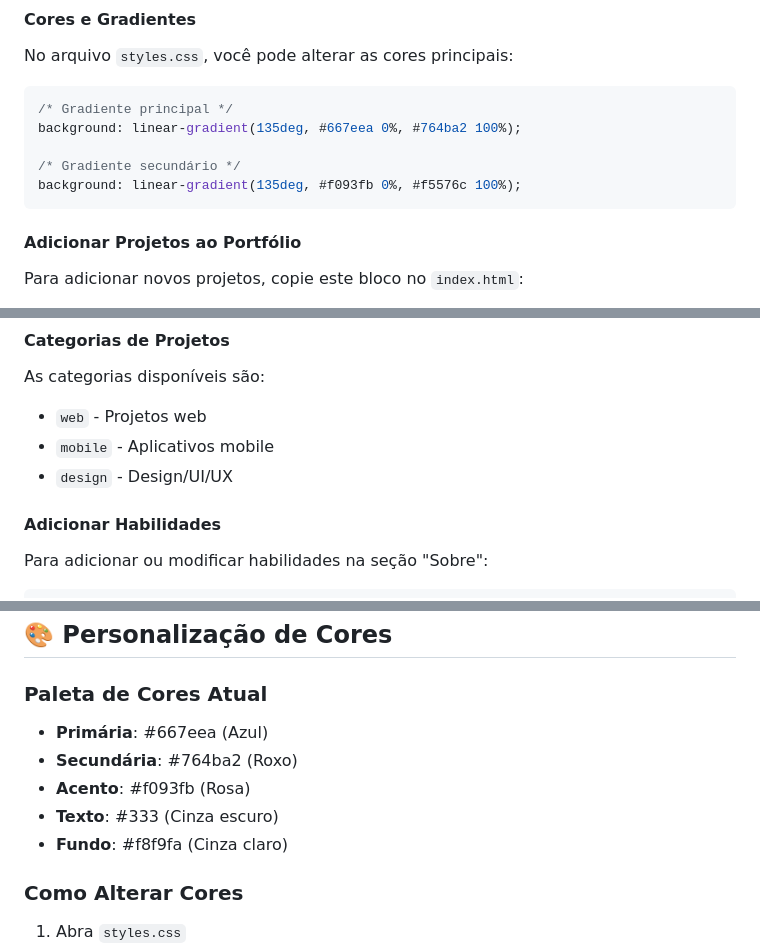
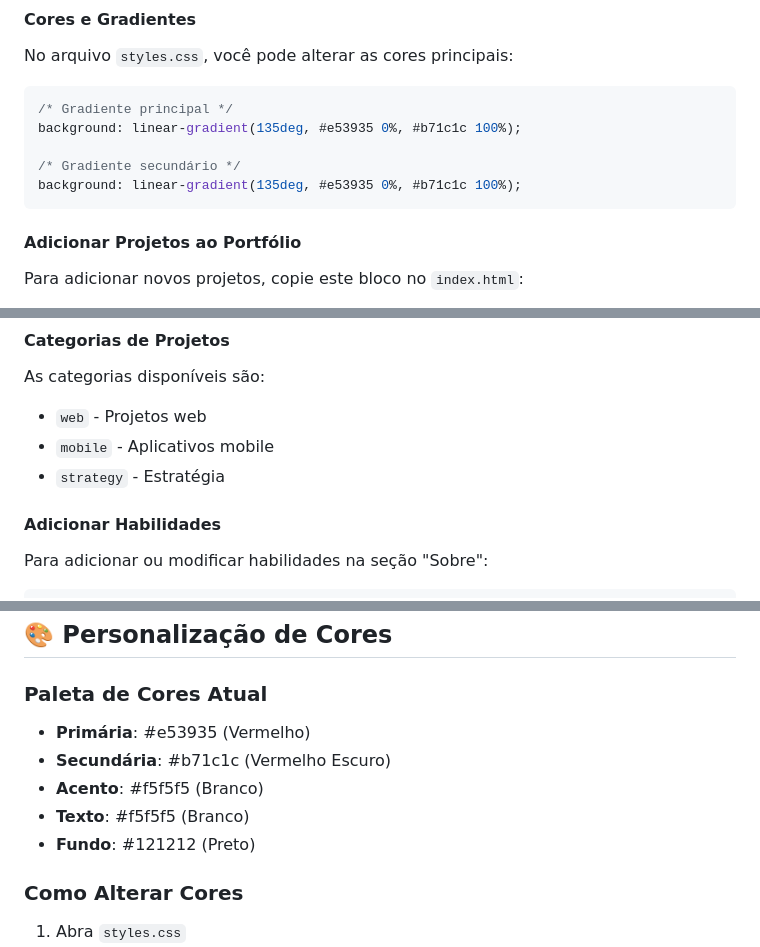
Before and after one commit to rafaelweiblen/estudos, a Markdown page: README.md, 3 parts joined by grey strips. Drawn GitHub-style.

Commit message:
Docs: Update README with new color scheme

````diff
--- a/README.md
+++ b/README.md
@@ -82,10 +82,10 @@ No arquivo `styles.css`, você pode alterar as cores principais:
 
 ```css
 /* Gradiente principal */
-background: linear-gradient(135deg, #667eea 0%, #764ba2 100%);
+background: linear-gradient(135deg, #e53935 0%, #b71c1c 100%);
 
 /* Gradiente secundário */
-background: linear-gradient(135deg, #f093fb 0%, #f5576c 100%);
+background: linear-gradient(135deg, #e53935 0%, #b71c1c 100%);
 ```
 
 #### Adicionar Projetos ao Portfólio
@@ -117,7 +117,7 @@ Para adicionar novos projetos, copie este bloco no `index.html`:
 As categorias disponíveis são:
 - `web` - Projetos web
 - `mobile` - Aplicativos mobile
-- `design` - Design/UI/UX
+- `strategy` - Estratégia
 
 #### Adicionar Habilidades
 Para adicionar ou modificar habilidades na seção "Sobre":
@@ -183,11 +183,11 @@ O template é totalmente responsivo e inclui:
 ## 🎨 Personalização de Cores
 
 ### Paleta de Cores Atual
-- **Primária**: #667eea (Azul)
-- **Secundária**: #764ba2 (Roxo)
-- **Acento**: #f093fb (Rosa)
-- **Texto**: #333 (Cinza escuro)
-- **Fundo**: #f8f9fa (Cinza claro)
+- **Primária**: #e53935 (Vermelho)
+- **Secundária**: #b71c1c (Vermelho Escuro)
+- **Acento**: #f5f5f5 (Branco)
+- **Texto**: #f5f5f5 (Branco)
+- **Fundo**: #121212 (Preto)
 
 ### Como Alterar Cores
 1. Abra `styles.css`
````
Also changed, not shown: other parts of README.md (+1 -1 lines).
